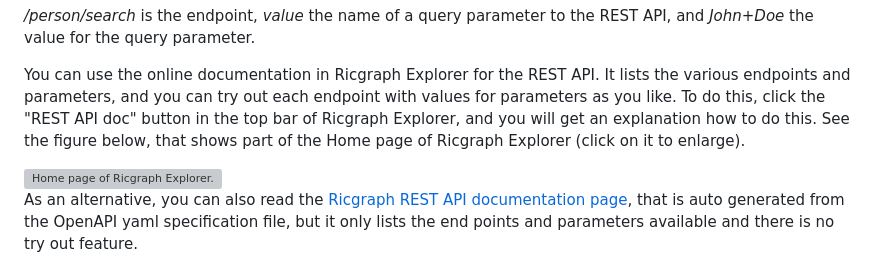
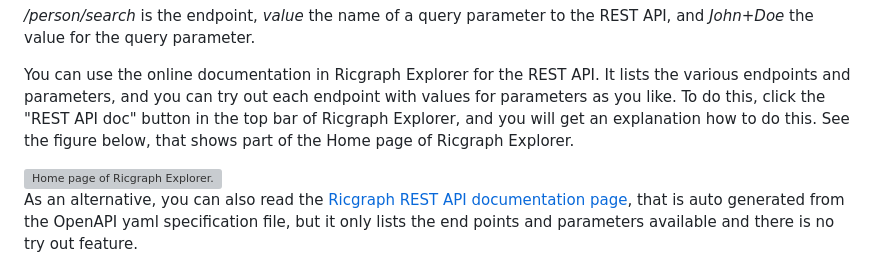
Before and after one commit to UtrechtUniversity/ricgraph, a Markdown page: docs/ricgraph_restapi.md, the part around the change. Drawn GitHub-style; grey boxes are pictures that could not be loaded.

```diff
--- a/docs/ricgraph_restapi.md
+++ b/docs/ricgraph_restapi.md
@@ -66,8 +66,7 @@ for the REST API. It lists the various endpoints
 and parameters, and you can try out each endpoint with values for parameters as you like.
 To do this, click the "REST API doc" button in the top bar of
 Ricgraph Explorer, and you will get an explanation how to do this.
-See the figure below, that shows part of the Home page of Ricgraph Explorer
-(click on it to enlarge).
+See the figure below, that shows part of the Home page of Ricgraph Explorer.
 
 <img alt="Home page of Ricgraph Explorer." src="images/ricgraph-explorer-home-page.jpg" width="80%">
 
```
Also changed, not shown: docs/ricgraph_explorer.md (+1 -2 lines).
